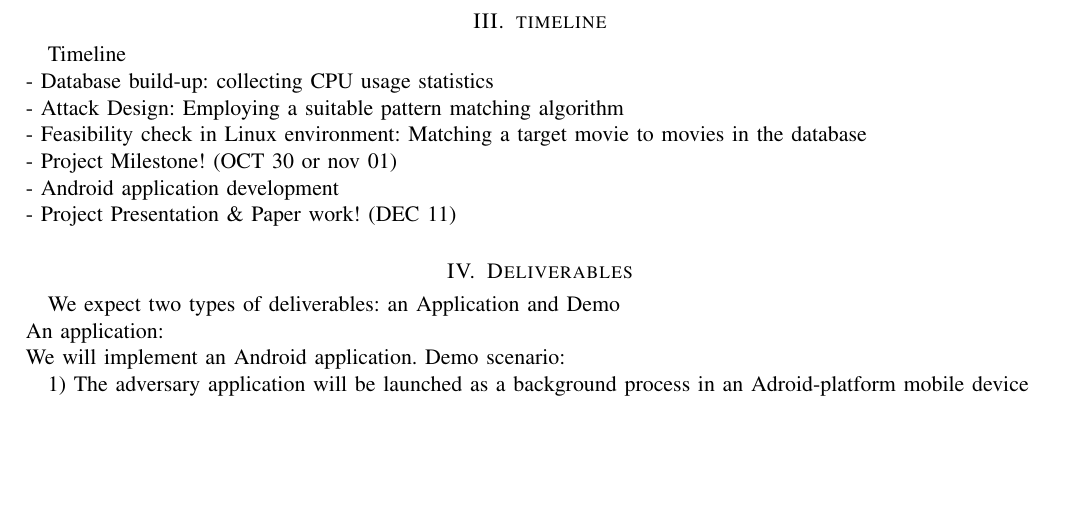
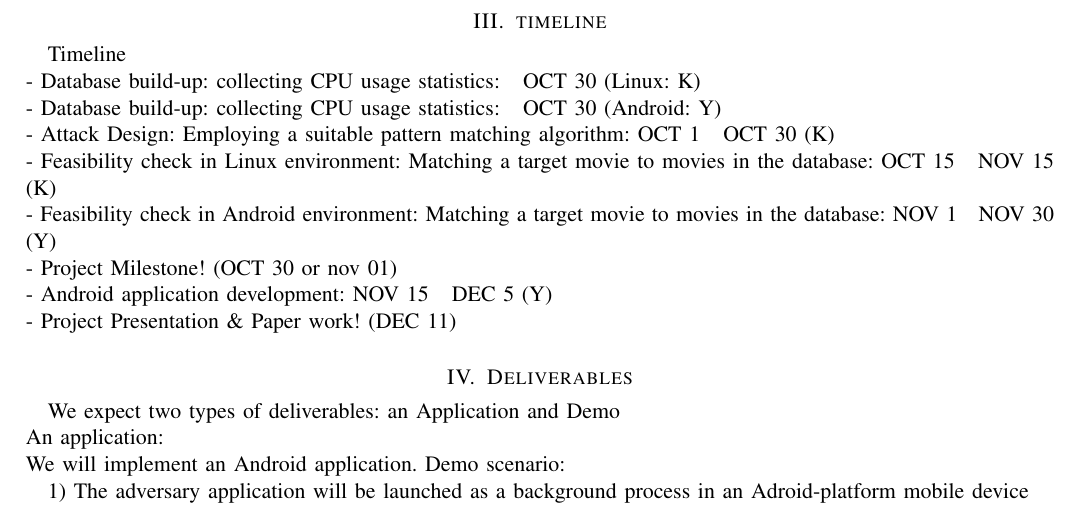
Before and after one commit to yspark/2012Fall-818J, a LaTeX paper (sidechannelattack.tex, which reads timeline.tex): part of page 2 of 2, cut so that both start at the same text, the shorter picture padded with empty space. Compiled offline with pdfLaTeX.

Commit message:
timeline

```diff
--- a/timeline.tex
+++ b/timeline.tex
@@ -1,9 +1,11 @@
 \section{timeline}
 \label{sec:timeline}
 Timeline\\
-- Database build-up: collecting CPU usage statistics\\
-- Attack Design: Employing a suitable pattern matching algorithm\\
-- Feasibility check in Linux environment: Matching a target movie to movies in the database\\
+- Database build-up: collecting CPU usage statistics: ~ OCT 30 (Linux: K) \\
+- Database build-up: collecting CPU usage statistics: ~ OCT 30 (Android: Y) \\
+- Attack Design: Employing a suitable pattern matching algorithm: OCT 1  ~ OCT 30 (K)\\
+- Feasibility check in Linux environment: Matching a target movie to movies in the database: OCT 15 ~ NOV 15 (K)\\
+- Feasibility check in Android environment: Matching a target movie to movies in the database: NOV 1 ~ NOV 30 (Y)\\
 - Project Milestone!  (OCT 30 or nov 01)\\
-- Android application development\\
+- Android application development: NOV 15 ~ DEC 5 (Y)\\
 - Project Presentation \& Paper work! (DEC 11)
```
